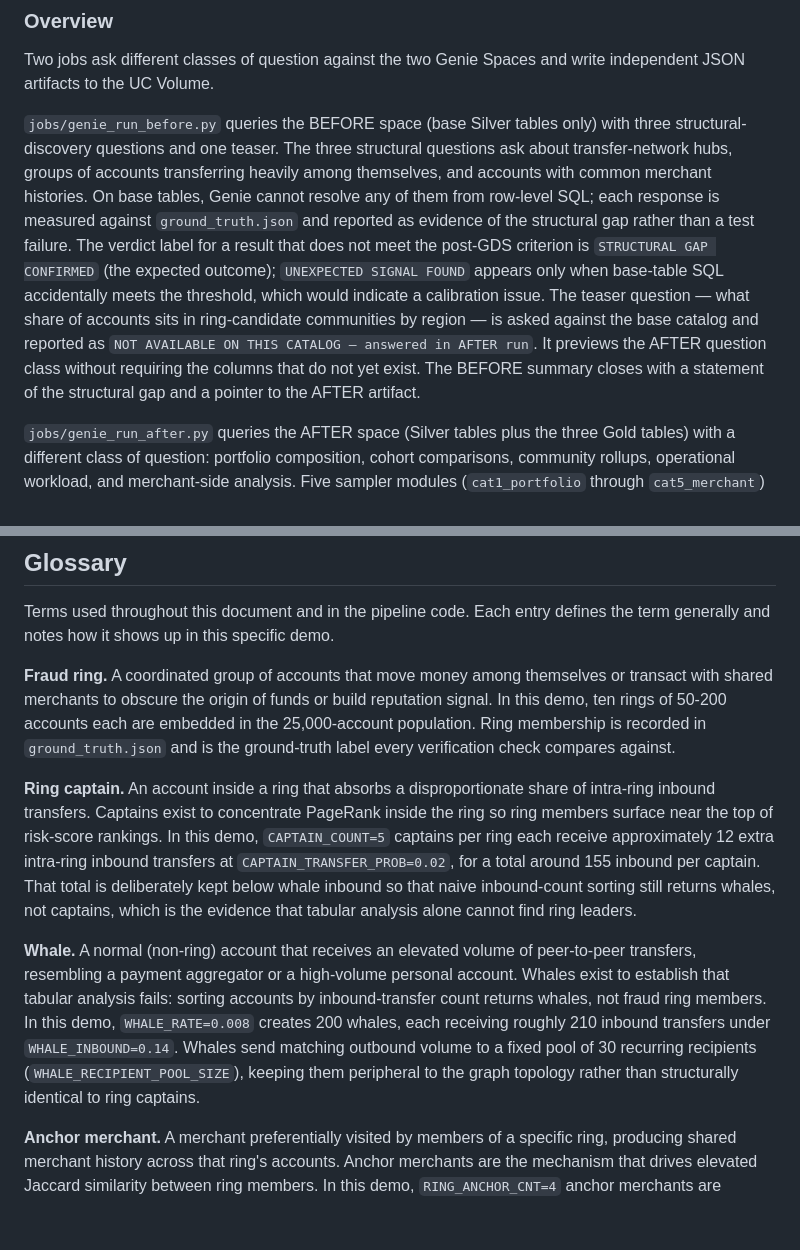
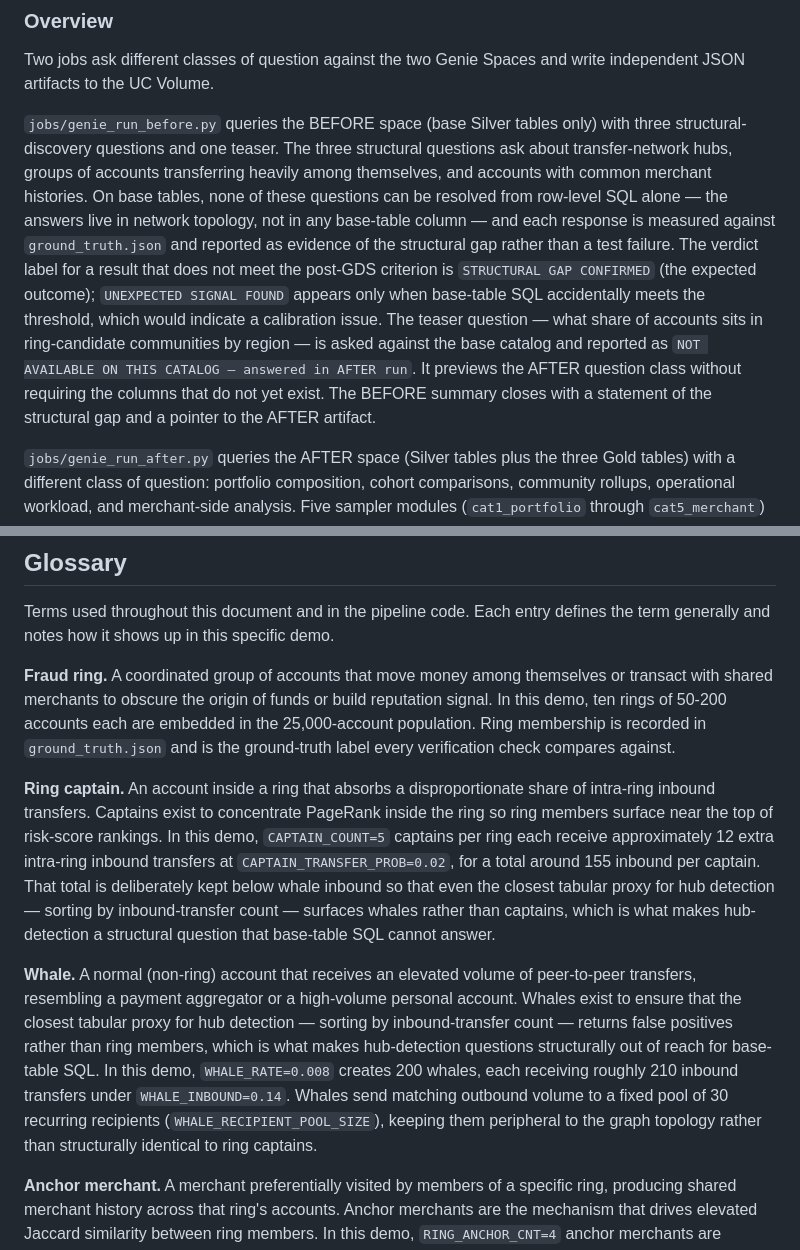
Before and after one commit to neo4j-partners/graph-enriched-lakehouse, a Markdown page: finance-genie/ARCHITECTURE.md, 2 parts joined by grey strips. Rendered like a GitHub page; blank space fills up the shorter version.

Commit message:
automation

```diff
--- a/finance-genie/ARCHITECTURE.md
+++ b/finance-genie/ARCHITECTURE.md
@@ -220,7 +220,7 @@ The validation job also uses two `.env` variables:
 
 Two jobs ask different classes of question against the two Genie Spaces and write independent JSON artifacts to the UC Volume.
 
-`jobs/genie_run_before.py` queries the BEFORE space (base Silver tables only) with three structural-discovery questions and one teaser. The three structural questions ask about transfer-network hubs, groups of accounts transferring heavily among themselves, and accounts with common merchant histories. On base tables, Genie cannot resolve any of them from row-level SQL; each response is measured against `ground_truth.json` and reported as evidence of the structural gap rather than a test failure. The verdict label for a result that does not meet the post-GDS criterion is `STRUCTURAL GAP CONFIRMED` (the expected outcome); `UNEXPECTED SIGNAL FOUND` appears only when base-table SQL accidentally meets the threshold, which would indicate a calibration issue. The teaser question — what share of accounts sits in ring-candidate communities by region — is asked against the base catalog and reported as `NOT AVAILABLE ON THIS CATALOG — answered in AFTER run`. It previews the AFTER question class without requiring the columns that do not yet exist. The BEFORE summary closes with a statement of the structural gap and a pointer to the AFTER artifact.
+`jobs/genie_run_before.py` queries the BEFORE space (base Silver tables only) with three structural-discovery questions and one teaser. The three structural questions ask about transfer-network hubs, groups of accounts transferring heavily among themselves, and accounts with common merchant histories. On base tables, none of these questions can be resolved from row-level SQL alone — the answers live in network topology, not in any base-table column — and each response is measured against `ground_truth.json` and reported as evidence of the structural gap rather than a test failure. The verdict label for a result that does not meet the post-GDS criterion is `STRUCTURAL GAP CONFIRMED` (the expected outcome); `UNEXPECTED SIGNAL FOUND` appears only when base-table SQL accidentally meets the threshold, which would indicate a calibration issue. The teaser question — what share of accounts sits in ring-candidate communities by region — is asked against the base catalog and reported as `NOT AVAILABLE ON THIS CATALOG — answered in AFTER run`. It previews the AFTER question class without requiring the columns that do not yet exist. The BEFORE summary closes with a statement of the structural gap and a pointer to the AFTER artifact.
 
 `jobs/genie_run_after.py` queries the AFTER space (Silver tables plus the three Gold tables) with a different class of question: portfolio composition, cohort comparisons, community rollups, operational workload, and merchant-side analysis. Five sampler modules (`cat1_portfolio` through `cat5_merchant`) each hold a bank of questions in their `QUESTIONS` list; the runner picks one question per category and asks all five. Every question is asked in plain business language with no SQL hints. Responses — the SQL Genie generated, the rows returned, and any summary text — are captured as an artifact. No grading is performed in this job; that lands in Phase 5. Per-question status is `RESPONDED`, `NO DATA`, or `ERROR`. The closing summary names the five dimensions the AFTER catalog unlocked.
 
@@ -270,9 +270,9 @@ Terms used throughout this document and in the pipeline code. Each entry defines
 
 **Fraud ring.** A coordinated group of accounts that move money among themselves or transact with shared merchants to obscure the origin of funds or build reputation signal. In this demo, ten rings of 50-200 accounts each are embedded in the 25,000-account population. Ring membership is recorded in `ground_truth.json` and is the ground-truth label every verification check compares against.
 
-**Ring captain.** An account inside a ring that absorbs a disproportionate share of intra-ring inbound transfers. Captains exist to concentrate PageRank inside the ring so ring members surface near the top of risk-score rankings. In this demo, `CAPTAIN_COUNT=5` captains per ring each receive approximately 12 extra intra-ring inbound transfers at `CAPTAIN_TRANSFER_PROB=0.02`, for a total around 155 inbound per captain. That total is deliberately kept below whale inbound so that naive inbound-count sorting still returns whales, not captains, which is the evidence that tabular analysis alone cannot find ring leaders.
+**Ring captain.** An account inside a ring that absorbs a disproportionate share of intra-ring inbound transfers. Captains exist to concentrate PageRank inside the ring so ring members surface near the top of risk-score rankings. In this demo, `CAPTAIN_COUNT=5` captains per ring each receive approximately 12 extra intra-ring inbound transfers at `CAPTAIN_TRANSFER_PROB=0.02`, for a total around 155 inbound per captain. That total is deliberately kept below whale inbound so that even the closest tabular proxy for hub detection — sorting by inbound-transfer count — surfaces whales rather than captains, which is what makes hub-detection a structural question that base-table SQL cannot answer.
 
-**Whale.** A normal (non-ring) account that receives an elevated volume of peer-to-peer transfers, resembling a payment aggregator or a high-volume personal account. Whales exist to establish that tabular analysis fails: sorting accounts by inbound-transfer count returns whales, not fraud ring members. In this demo, `WHALE_RATE=0.008` creates 200 whales, each receiving roughly 210 inbound transfers under `WHALE_INBOUND=0.14`. Whales send matching outbound volume to a fixed pool of 30 recurring recipients (`WHALE_RECIPIENT_POOL_SIZE`), keeping them peripheral to the graph topology rather than structurally identical to ring captains.
+**Whale.** A normal (non-ring) account that receives an elevated volume of peer-to-peer transfers, resembling a payment aggregator or a high-volume personal account. Whales exist to ensure that the closest tabular proxy for hub detection — sorting by inbound-transfer count — returns false positives rather than ring members, which is what makes hub-detection questions structurally out of reach for base-table SQL. In this demo, `WHALE_RATE=0.008` creates 200 whales, each receiving roughly 210 inbound transfers under `WHALE_INBOUND=0.14`. Whales send matching outbound volume to a fixed pool of 30 recurring recipients (`WHALE_RECIPIENT_POOL_SIZE`), keeping them peripheral to the graph topology rather than structurally identical to ring captains.
 
 **Anchor merchant.** A merchant preferentially visited by members of a specific ring, producing shared merchant history across that ring's accounts. Anchor merchants are the mechanism that drives elevated Jaccard similarity between ring members. In this demo, `RING_ANCHOR_CNT=4` anchor merchants are assigned to each ring, and each ring account visits its anchors with probability `RING_ANCHOR_PREF=0.35` on any given transaction.
 
```
